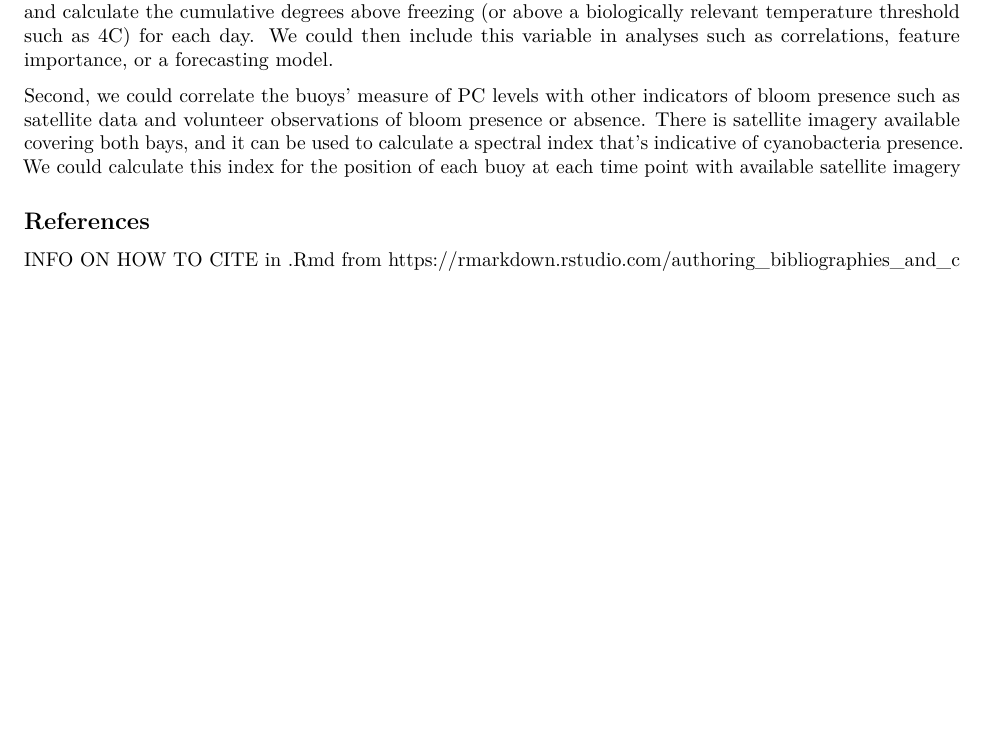
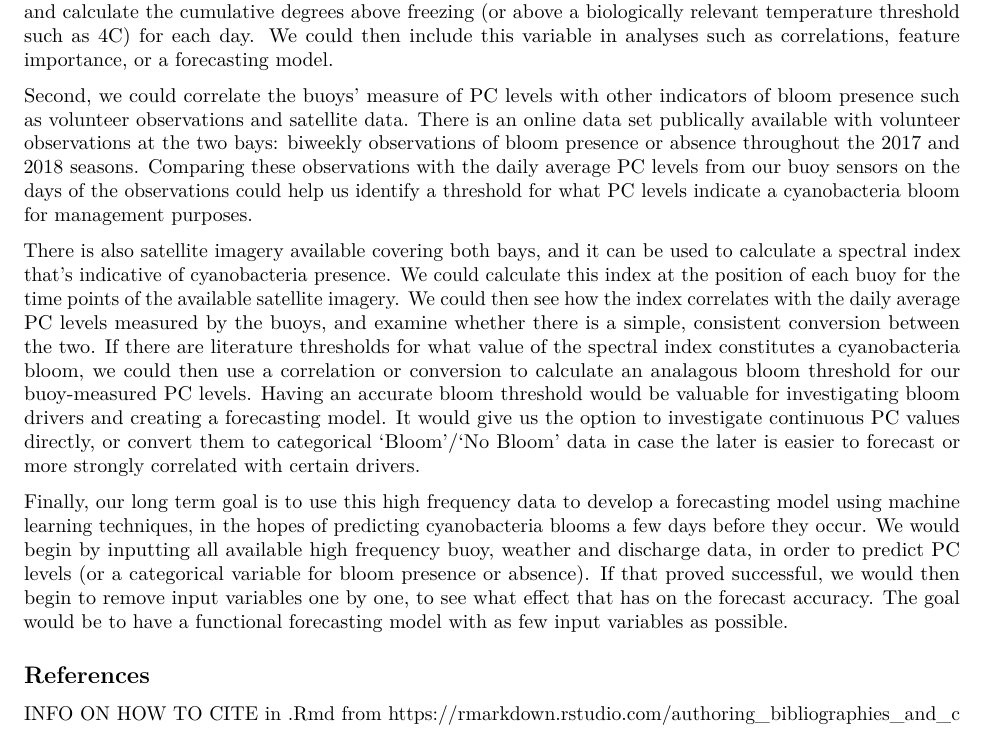
Before and after one commit to wgburns/EcologicalForecasting_FinalProject, an R Markdown document (EcologicalForecasting_draft.Rmd): part of page 4 of 4, cut so that both start at the same text, the shorter picture padded with empty space. Rendered offline with R 4.5, knitr and Pandoc, then LaTeX, with nearby package versions.

Commit message:
updated future work

```diff
--- a/EcologicalForecasting_draft.Rmd
+++ b/EcologicalForecasting_draft.Rmd
@@ -143,7 +143,11 @@ We could build on this work in a number of ways, by expanding our data set, corr
 
 First, we could expand our data set by including cumulative degree days as another environmental variable, indicative of temperatures experienced throughout the season up to a given time point. We could collect mean daily temperatures for 2017 and 2018 for the nearest weather stations to the two bays from wunderground.com, and calculate the cumulative degrees above freezing (or above a biologically relevant temperature threshold such as 4C) for each day. We could then include this variable in analyses such as correlations, feature importance, or a forecasting model.
 
-Second, we could correlate the buoys' measure of PC levels with other indicators of bloom presence such as satellite data and volunteer observations of bloom presence or absence. There is satellite imagery available covering both bays, and it can be used to calculate a spectral index that's indicative of cyanobacteria presence. We could calculate this index for the position of each buoy at each time point with available satellite imagery
+Second, we could correlate the buoys' measure of PC levels with other indicators of bloom presence such as volunteer observations and satellite data. There is an online data set publically available with volunteer observations at the two bays: biweekly observations of bloom presence or absence throughout the 2017 and 2018 seasons. Comparing these observations with the daily average PC levels from our buoy sensors on the days of the observations could help us identify a threshold for what PC levels indicate a cyanobacteria bloom for management purposes.
+
+There is also satellite imagery available covering both bays, and it can be used to calculate a spectral index that's indicative of cyanobacteria presence. We could calculate this index at the position of each buoy for the time points of the available satellite imagery. We could then see how the index correlates with the daily average PC levels measured by the buoys, and examine whether there is a simple, consistent conversion between the two. If there are literature thresholds for what value of the spectral index constitutes a cyanobacteria bloom, we could then use a correlation or conversion to calculate an analagous bloom threshold for our buoy-measured PC levels. Having an accurate bloom threshold would be valuable for investigating bloom drivers and creating a forecasting model. It would give us the option to investigate continuous PC values directly, or convert them to categorical 'Bloom'/'No Bloom' data in case the later is easier to forecast or more strongly correlated with certain drivers.
+
+Finally, our long term goal is to use this high frequency data to develop a forecasting model using machine learning techniques, in the hopes of predicting cyanobacteria blooms a few days before they occur. We would begin by inputting all available high frequency buoy, weather and discharge data, in order to predict PC levels (or a categorical variable for bloom presence or absence). If that proved successful, we would then begin to remove input variables one by one, to see what effect that has on the forecast accuracy. The goal would be to have a functional forecasting model with as few input variables as possible.
 
 ## References
 
```
